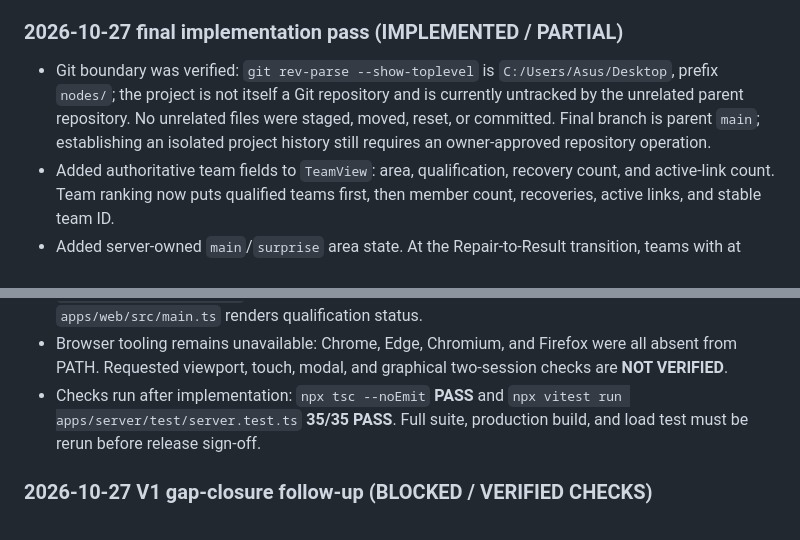
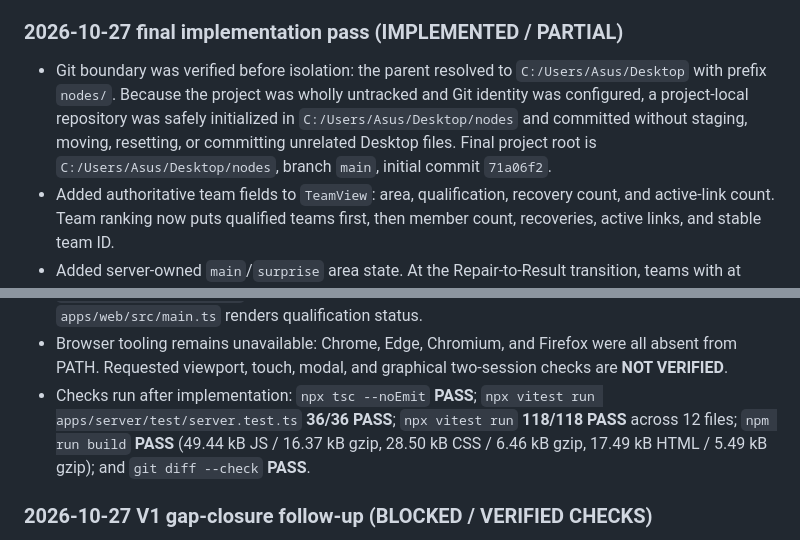
Before and after one commit to RIT2006ESH/NODES, a Markdown page: docs/STATUS.md, 2 parts joined by grey strips. GitHub-like rendering.

Commit message:
docs: record team zone release evidence

```diff
--- a/docs/STATUS.md
+++ b/docs/STATUS.md
@@ -8,12 +8,13 @@
 
 ### 2026-10-27 final implementation pass (IMPLEMENTED / PARTIAL)
 
-- Git boundary was verified: `git rev-parse --show-toplevel` is
-  `C:/Users/Asus/Desktop`, prefix `nodes/`; the project is not itself a Git
-  repository and is currently untracked by the unrelated parent repository.
-  No unrelated files were staged, moved, reset, or committed. Final branch is
-  parent `main`; establishing an isolated project history still requires an
-  owner-approved repository operation.
+- Git boundary was verified before isolation: the parent resolved to
+  `C:/Users/Asus/Desktop` with prefix `nodes/`. Because the project was wholly
+  untracked and Git identity was configured, a project-local repository was
+  safely initialized in `C:/Users/Asus/Desktop/nodes` and committed without
+  staging, moving, resetting, or committing unrelated Desktop files. Final
+  project root is `C:/Users/Asus/Desktop/nodes`, branch `main`, initial commit
+  `71a06f2`.
 - Added authoritative team fields to `TeamView`: area, qualification,
   recovery count, and active-link count. Team ranking now puts qualified teams
   first, then member count, recoveries, active links, and stable team ID.
@@ -32,9 +33,11 @@
 - Browser tooling remains unavailable: Chrome, Edge, Chromium, and Firefox
   were all absent from PATH. Requested viewport, touch, modal, and graphical
   two-session checks are **NOT VERIFIED**.
-- Checks run after implementation: `npx tsc --noEmit` **PASS** and
-  `npx vitest run apps/server/test/server.test.ts` **35/35 PASS**. Full suite,
-  production build, and load test must be rerun before release sign-off.
+- Checks run after implementation: `npx tsc --noEmit` **PASS**;
+  `npx vitest run apps/server/test/server.test.ts` **36/36 PASS**;
+  `npx vitest run` **118/118 PASS** across 12 files; `npm run build` **PASS**
+  (49.44 kB JS / 16.37 kB gzip, 28.50 kB CSS / 6.46 kB gzip, 17.49 kB HTML /
+  5.49 kB gzip); and `git diff --check` **PASS**.
 
 ### 2026-10-27 V1 gap-closure follow-up (BLOCKED / VERIFIED CHECKS)
 
```
